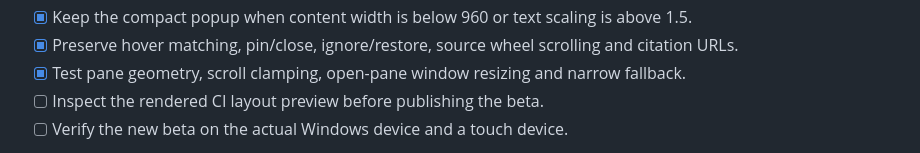
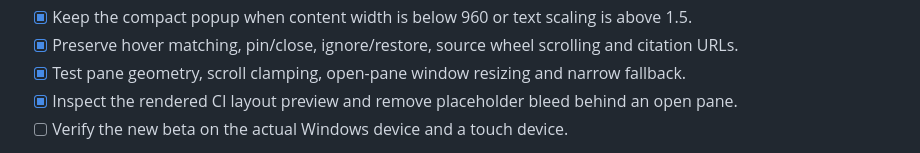
Before and after one commit to enlorik/grepink, a Markdown page: docs/source_preview_checklist.md, the part around the change. Drawn GitHub-style.

Commit message:
docs: record visual review of the aligned source workspace

```diff
--- a/docs/source_preview_checklist.md
+++ b/docs/source_preview_checklist.md
@@ -99,7 +99,7 @@ Delivery checklist:
 - [x] Keep the compact popup when content width is below 960 or text scaling is above 1.5.
 - [x] Preserve hover matching, pin/close, ignore/restore, source wheel scrolling and citation URLs.
 - [x] Test pane geometry, scroll clamping, open-pane window resizing and narrow fallback.
-- [ ] Inspect the rendered CI layout preview before publishing the beta.
+- [x] Inspect the rendered CI layout preview and remove placeholder bleed behind an open pane.
 - [ ] Verify the new beta on the actual Windows device and a touch device.
 
 The CI-only preview uses the real review widgets with a representative Rust
```
